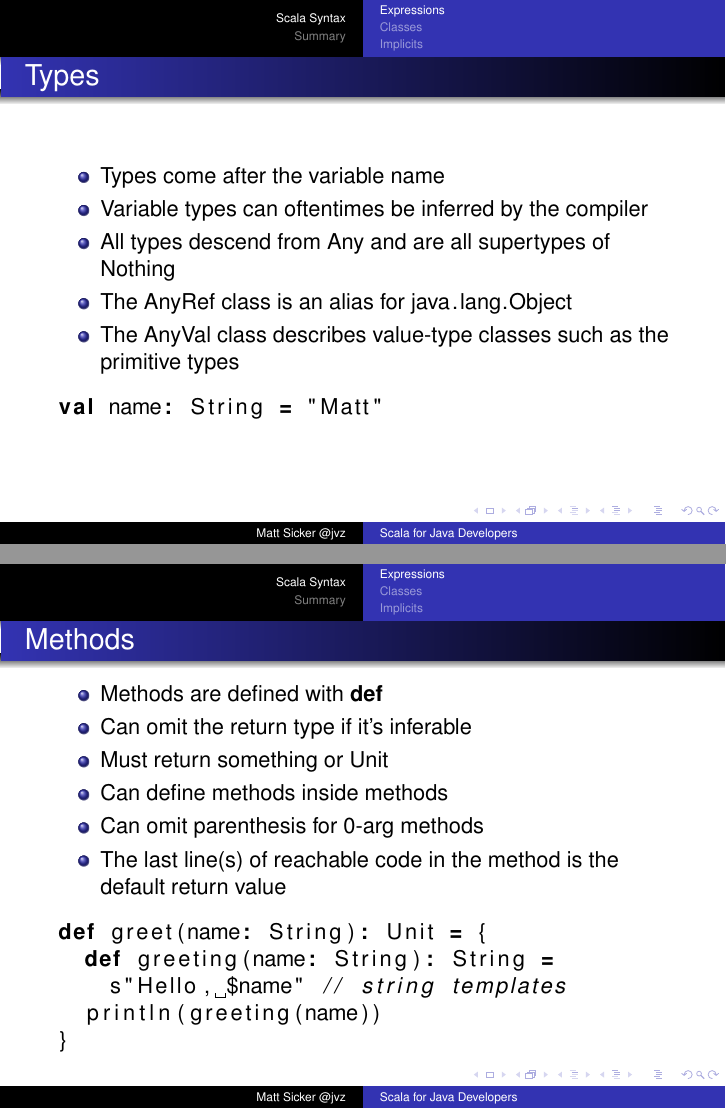
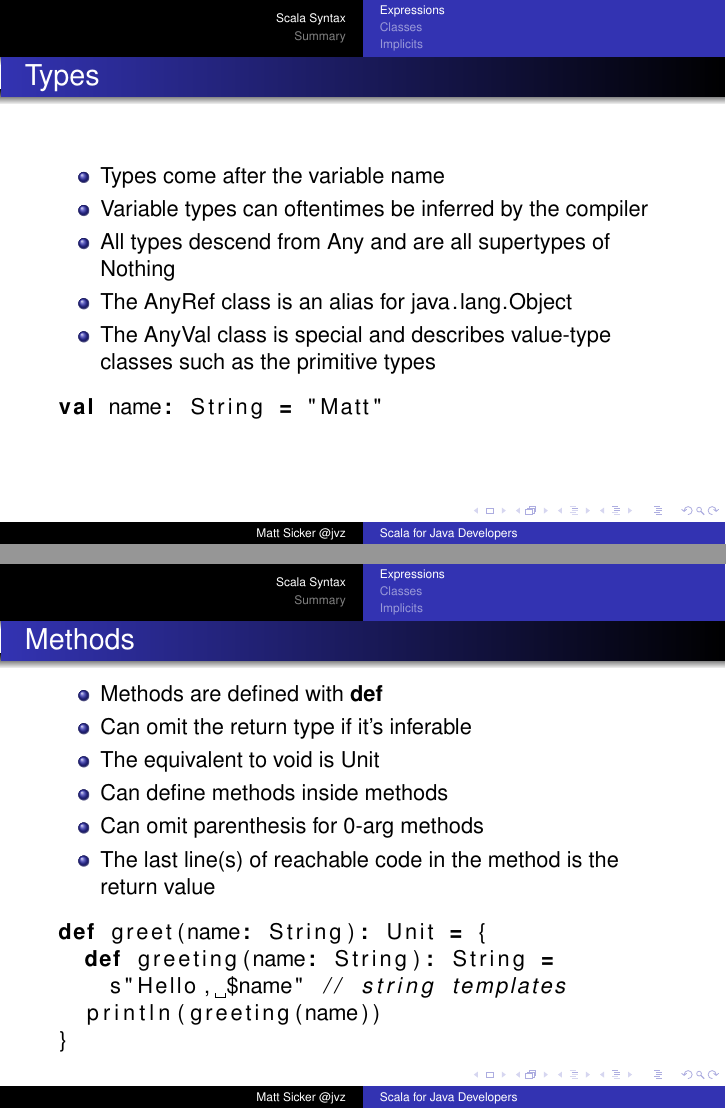
Before and after one commit to jvz/scala4java, LaTeX slides (scala4java.tex): pages 7 and 9 of 38, joined at a grey line. Compiled offline with pdfLaTeX.

Commit message:
Update points for clarity
* Throwaway variables for patterns
* AnyVal is special
* Lambdas work with any SAM in 2.12
* Clarify if/else
* Add "comprehension" to for
* Remove lazy vals
* Clarify return type semantics in methods

```diff
--- a/scala4java.tex
+++ b/scala4java.tex
@@ -85,7 +85,7 @@ imports, anonymous lambda parameters, eta expansion, possibly other Greek letter
 \item Variable types can oftentimes be inferred by the compiler
 \item All types descend from \lstinline{Any} and are all supertypes of \lstinline{Nothing}
 \item The \lstinline{AnyRef} class is an alias for \lstinline{java.lang.Object}
-\item The \lstinline{AnyVal} class describes value-type classes such as the primitive types
+\item The \lstinline{AnyVal} class is special and describes value-type classes such as the primitive types
 \end{itemize}
 \begin{lstlisting}
 val name: String = "Matt"
@@ -115,10 +115,10 @@ val t = foo._2
 \begin{itemize}
 \item Methods are defined with \lstinline{def}
 \item Can omit the return type if it's inferable
-\item Must return something or \lstinline{Unit}
+\item The equivalent to void is \lstinline{Unit}
 \item Can define methods inside methods
 \item Can omit parenthesis for 0-arg methods
-\item The last line(s) of reachable code in the method is the default return value
+\item The last line(s) of reachable code in the method is the return value
 \end{itemize}
 \begin{lstlisting}
 def greet(name: String): Unit = {
```
Also changed, not shown: scala4java.pdf, scala4java.tex (11 more changed lines).
